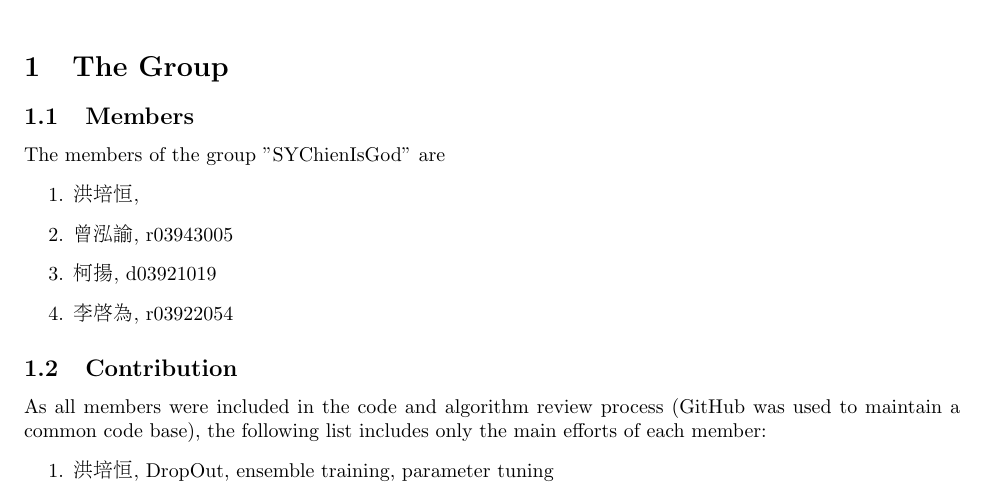
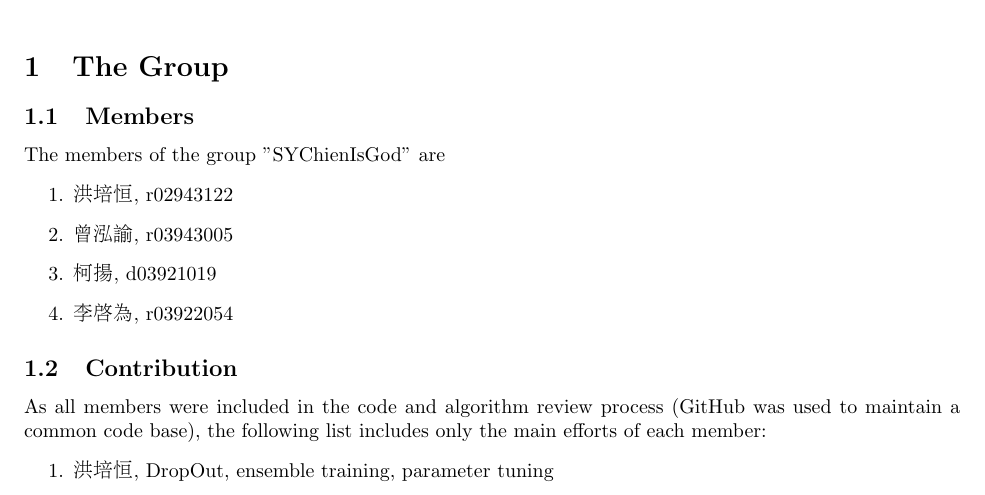
Before and after one commit to SYChienIsGod/hw1, a LaTeX problem sheet (report/hw1_report.tex): part of page 1 of 3, cut so that both start at the same text. Compiled offline with pdfLaTeX.

Commit message:
Add HP's matriculation number to the report

```diff
--- a/report/hw1_report.tex
+++ b/report/hw1_report.tex
@@ -15,7 +15,7 @@
 The members of the group "SYChienIsGod" are
 \begin{CJK}{UTF8}{bsmi}
 \begin{enumerate}
-	\item 洪培恒,
+	\item 洪培恒, r02943122
 	\item 曾泓諭, r03943005
 	\item 柯揚, d03921019
 	\item 李啟為, r03922054
```
